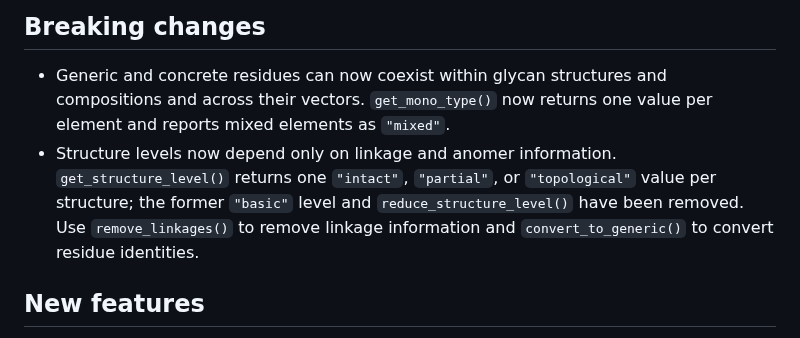
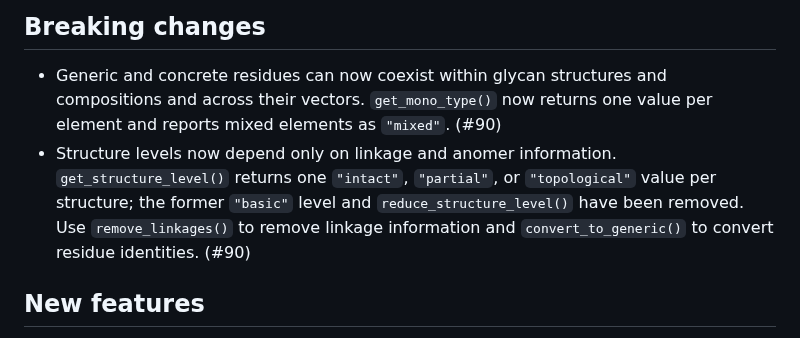
Before and after one commit to glycoverse/glyrepr, a Markdown page: NEWS.md, the part around the change. Drawn GitHub-style.

Commit message:
chore: add PR number to NEWS

```diff
--- a/NEWS.md
+++ b/NEWS.md
@@ -4,13 +4,13 @@
 
 * Generic and concrete residues can now coexist within glycan structures and
   compositions and across their vectors. `get_mono_type()` now returns one
-  value per element and reports mixed elements as `"mixed"`.
+  value per element and reports mixed elements as `"mixed"`. (#90)
 * Structure levels now depend only on linkage and anomer information.
   `get_structure_level()` returns one `"intact"`, `"partial"`, or
   `"topological"` value per structure; the former `"basic"` level and
   `reduce_structure_level()` have been removed. Use `remove_linkages()` to
   remove linkage information and `convert_to_generic()` to convert residue
-  identities.
+  identities. (#90)
 
 ## New features
 
```
